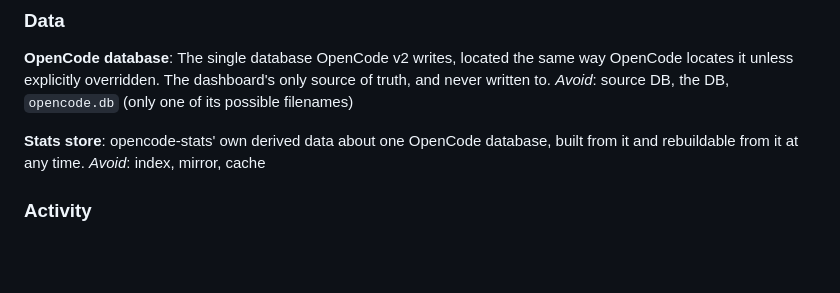
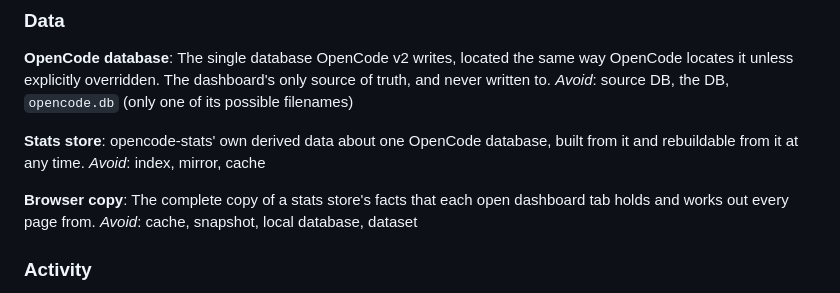
Before and after one commit to ysm-dev/opencode-stats, a Markdown page: GLOSSARY.md, the part around the change. Rendered like a GitHub page; blank space fills up the shorter version.

Commit message:
docs(glossary): add browser copy

```diff
--- a/GLOSSARY.md
+++ b/GLOSSARY.md
@@ -43,6 +43,10 @@ _Avoid_: source DB, the DB, `opencode.db` (only one of its possible filenames)
 **Stats store**:
 opencode-stats' own derived data about one OpenCode database, built from it and rebuildable from it at any time.
 _Avoid_: index, mirror, cache
+
+**Browser copy**:
+The complete copy of a stats store's facts that each open dashboard tab holds and works out every page from.
+_Avoid_: cache, snapshot, local database, dataset
 
 ### Activity
 
```
